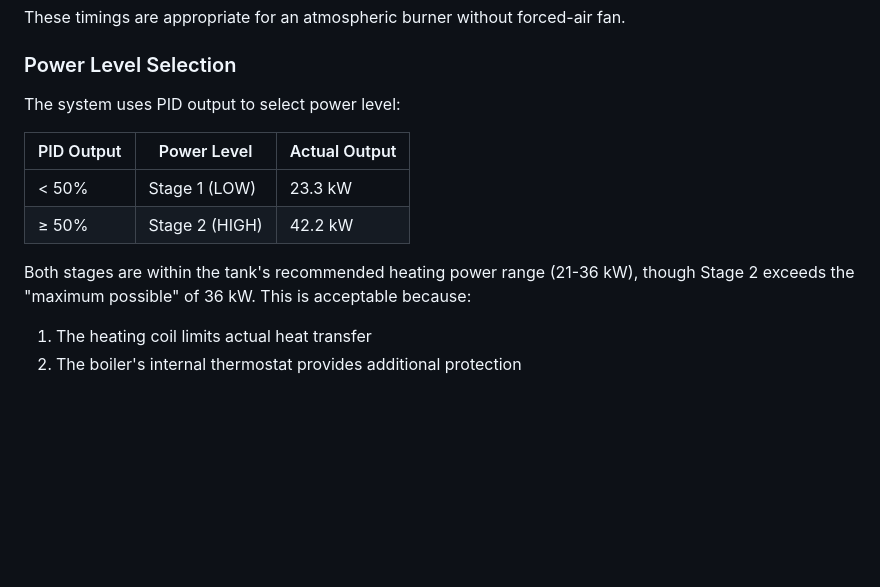
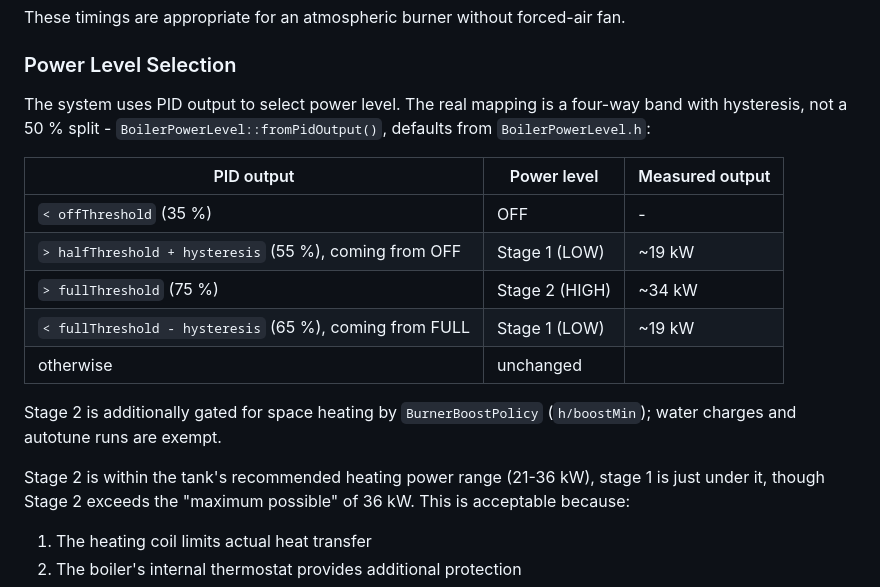
Before and after one commit to packerlschupfer/esp32-boiler-controller, a Markdown page: docs/EQUIPMENT_SPECS.md, the part around the change. GitHub-like rendering; blank space fills up the shorter version.

Commit message:
docs: EQUIPMENT_SPECS power level table claimed a 50 % split that does not exist
The "Power Level Selection" table said stage 1 below 50 % PID output and stage 2
at or above it. That is not what the code does and never was.

The real mapping is BoilerPowerLevel::fromPidOutput(), a four-way band with
wide hysteresis, defaults from BoilerPowerLevel.h:

  < offThreshold (35 %)                                   OFF
  > halfThreshold + hysteresis (55 %), coming from OFF    stage 1
  > fullThreshold (75 %)                                  stage 2
  < fullThreshold - hysteresis (65 %), coming from FULL   stage 1
  otherwise                                               unchanged

The hysteresis is the point of the design - a single 50 % edge would chatter
between stages. The table as written also disagreed with ALGORITHMS.md, which
has had the correct bands for a while.

Also notes that stage 2 is additionally gated for space heating by
BurnerBoostPolicy (h/boostMin), which the table did not mention at all, and
carries the measured outputs from the previous commit into the "Actual Output"
column instead of the nameplate figures.

Pre-existing error, unrelated to the gas measurement - found while correcting
the kW figures in the same file. Documentation only.

```diff
--- a/docs/EQUIPMENT_SPECS.md
+++ b/docs/EQUIPMENT_SPECS.md
@@ -511,14 +511,22 @@ These timings are appropriate for an atmospheric burner without forced-air fan.
 
 ### Power Level Selection
 
-The system uses PID output to select power level:
+The system uses PID output to select power level. The real mapping is a four-way band with
+hysteresis, not a 50 % split - `BoilerPowerLevel::fromPidOutput()`, defaults from
+`BoilerPowerLevel.h`:
 
-| PID Output | Power Level | Actual Output |
-|------------|-------------|---------------|
-| < 50% | Stage 1 (LOW) | 23.3 kW |
-| ≥ 50% | Stage 2 (HIGH) | 42.2 kW |
+| PID output | Power level | Measured output |
+|------------|-------------|-----------------|
+| `< offThreshold` (35 %) | OFF | - |
+| `> halfThreshold + hysteresis` (55 %), coming from OFF | Stage 1 (LOW) | ~19 kW |
+| `> fullThreshold` (75 %) | Stage 2 (HIGH) | ~34 kW |
+| `< fullThreshold - hysteresis` (65 %), coming from FULL | Stage 1 (LOW) | ~19 kW |
+| otherwise | unchanged | |
 
-Both stages are within the tank's recommended heating power range (21-36 kW),
+Stage 2 is additionally gated for space heating by `BurnerBoostPolicy` (`h/boostMin`); water
+charges and autotune runs are exempt.
+
+Stage 2 is within the tank's recommended heating power range (21-36 kW), stage 1 is just under it,
 though Stage 2 exceeds the "maximum possible" of 36 kW. This is acceptable because:
 1. The heating coil limits actual heat transfer
 2. The boiler's internal thermostat provides additional protection
```
